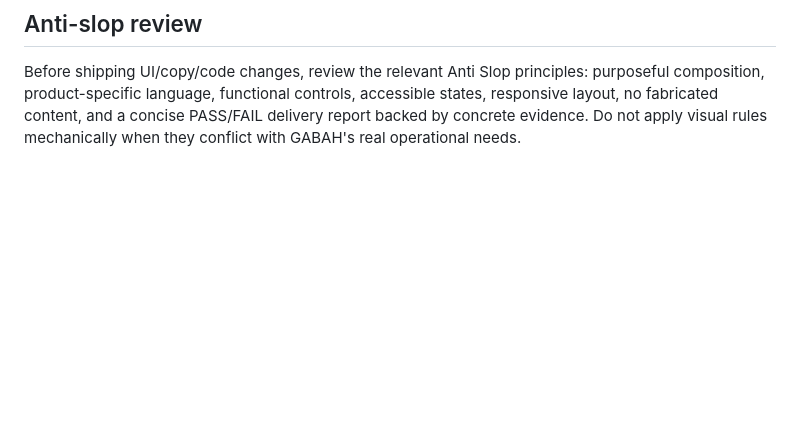
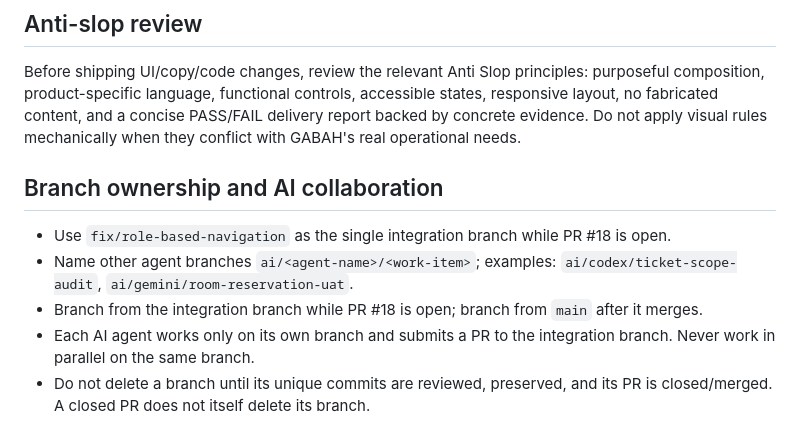
Before and after one commit to inieki-lab/gabah-gas, a Markdown page: docs/AI-CHANGE-GUARDRAILS.md, the part around the change. Drawn GitHub-style; blank space fills up the shorter version.

Commit message:
docs(ai): define isolated branch workflow for coding agents

```diff
--- a/docs/AI-CHANGE-GUARDRAILS.md
+++ b/docs/AI-CHANGE-GUARDRAILS.md
@@ -50,3 +50,12 @@ A change is not complete merely because code was committed or a screenshot looks
 ## Anti-slop review
 
 Before shipping UI/copy/code changes, review the relevant Anti Slop principles: purposeful composition, product-specific language, functional controls, accessible states, responsive layout, no fabricated content, and a concise PASS/FAIL delivery report backed by concrete evidence. Do not apply visual rules mechanically when they conflict with GABAH's real operational needs.
+
+
+## Branch ownership and AI collaboration
+
+- Use `fix/role-based-navigation` as the single integration branch while PR #18 is open.
+- Name other agent branches `ai/<agent-name>/<work-item>`; examples: `ai/codex/ticket-scope-audit`, `ai/gemini/room-reservation-uat`.
+- Branch from the integration branch while PR #18 is open; branch from `main` after it merges.
+- Each AI agent works only on its own branch and submits a PR to the integration branch. Never work in parallel on the same branch.
+- Do not delete a branch until its unique commits are reviewed, preserved, and its PR is closed/merged. A closed PR does not itself delete its branch.
```
